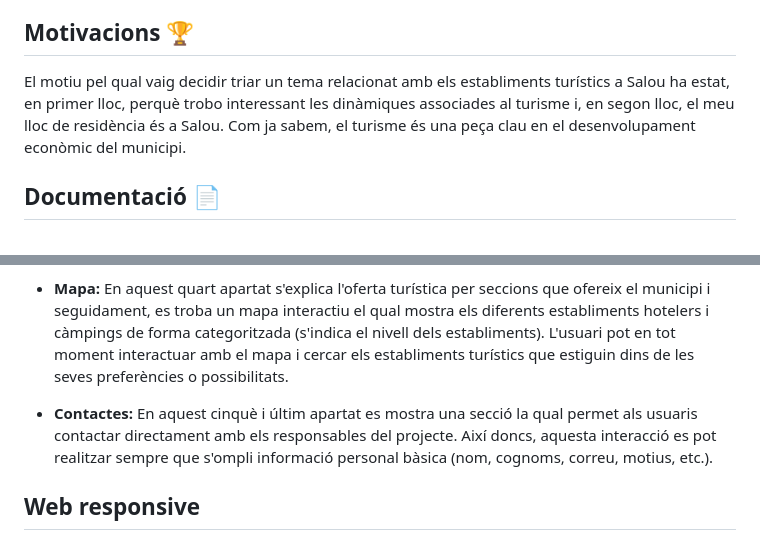
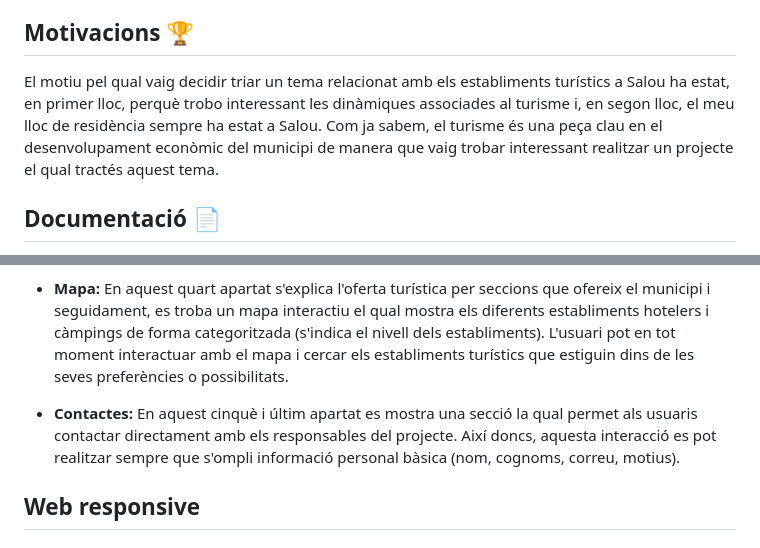
Before and after one commit to MarcMaDy/saloutravelhub, a Markdown page: README.md, 2 parts joined by grey strips. Drawn GitHub-style.

```diff
--- a/README.md
+++ b/README.md
@@ -2,7 +2,7 @@
 La iniciativa Salou Travel Hub, abreujada també com a STH, busca potenciar, promocionar i, a la vegada, ubicar els diferents equipaments turístics que es poden trobar al terme municipal de Salou per tal d'oferir als visitants una guia completa de les diferents opcions i ofertes disponibles. A més, el projecte busca mitjançant l'ús de cartografia interactiva, proporcionar informació sobre els diferents establiments turístics de forma categoritzada.
 
 ## Motivacions 🏆
-El motiu pel qual vaig decidir triar un tema relacionat amb els establiments turístics a Salou ha estat, en primer lloc, perquè trobo interessant les dinàmiques associades al turisme i, en segon lloc, el meu lloc de residència és a Salou. Com ja sabem, el turisme és una peça clau en el desenvolupament econòmic del municipi.
+El motiu pel qual vaig decidir triar un tema relacionat amb els establiments turístics a Salou ha estat, en primer lloc, perquè trobo interessant les dinàmiques associades al turisme i, en segon lloc, el meu lloc de residència sempre ha estat a Salou. Com ja sabem, el turisme és una peça clau en el desenvolupament econòmic del municipi de manera que vaig trobar interessant realitzar un projecte el qual tractés aquest tema.
 
 ## Documentació 📄
 La informació exposada a la pàgina web ha estat extreta d'un estudi previ realitzat l'any passat a l'assignatura "Espais i Recursos Turístics". L'estudi en qüestió es basava en l'anàlisi de l'oferta turística al terme municipal de Salou. Bona part de la informació es va extreure de la pàgina web de l'Ajuntament municipal així com d'estudis enfocats en l'anàlisi del turisme a Salou (potencial, oferta, demanda, equipaments, prediccions, fluxos, etc.).
@@ -27,7 +27,7 @@ La pàgina web s'estructura en cinc seccions diferents. A continuació, es resum
 
 - **Mapa:** En aquest quart apartat s'explica l'oferta turística per seccions que ofereix el municipi i seguidament, es troba un mapa interactiu el qual mostra els diferents establiments hotelers i càmpings de forma categoritzada (s'indica el nivell dels establiments). L'usuari pot en tot moment interactuar amb el mapa i cercar els establiments turístics que estiguin dins de les seves preferències o possibilitats.
 
-- **Contactes:** En aquest cinquè i últim apartat es mostra una secció la qual permet als usuaris contactar directament amb els responsables del projecte. Així doncs, aquesta interacció es pot realitzar sempre que s'ompli informació personal bàsica (nom, cognoms, correu, motius, etc.).
+- **Contactes:** En aquest cinquè i últim apartat es mostra una secció la qual permet als usuaris contactar directament amb els responsables del projecte. Així doncs, aquesta interacció es pot realitzar sempre que s'ompli informació personal bàsica (nom, cognoms, correu, motius).
 
 ## Web responsive
 
```
